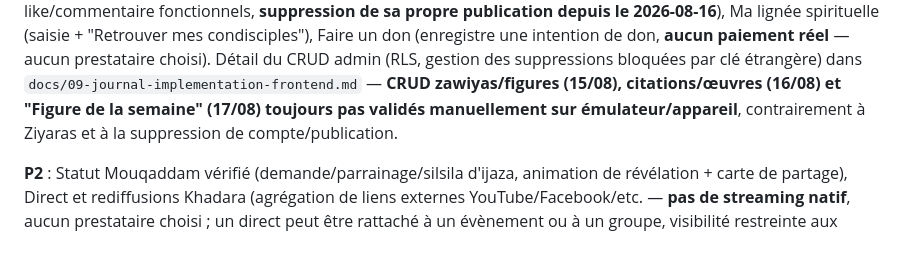
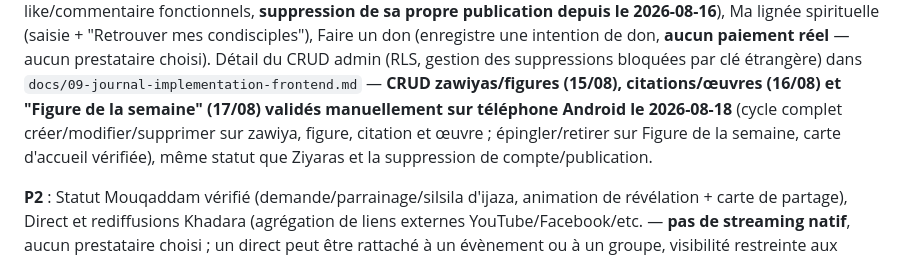
Before and after one commit to bgueye/atijaniya, a Markdown page: CLAUDE.md, the part around the change. Rendered like a GitHub page.

```diff
--- a/CLAUDE.md
+++ b/CLAUDE.md
@@ -127,8 +127,10 @@ spirituelle (saisie + "Retrouver mes condisciples"), Faire un don
 prestataire choisi). Détail du CRUD admin (RLS, gestion des suppressions
 bloquées par clé étrangère) dans `docs/09-journal-implementation-frontend.md`
 — **CRUD zawiyas/figures (15/08), citations/œuvres (16/08) et "Figure de la
-semaine" (17/08) toujours pas validés manuellement sur émulateur/appareil**,
-contrairement à Ziyaras et à la suppression de compte/publication.
+semaine" (17/08) validés manuellement sur téléphone Android le 2026-08-18**
+(cycle complet créer/modifier/supprimer sur zawiya, figure, citation et
+œuvre ; épingler/retirer sur Figure de la semaine, carte d'accueil vérifiée),
+même statut que Ziyaras et la suppression de compte/publication.
 
 **P2** : Statut Mouqaddam vérifié (demande/parrainage/silsila d'ijaza,
 animation de révélation + carte de partage), Direct et rediffusions Khadara
```
Also changed, not shown: docs/09-journal-implementation-frontend.md (+88 -3 lines), docs/10-etat-avancement-et-sprints-restants.md (+13 -11 lines).
